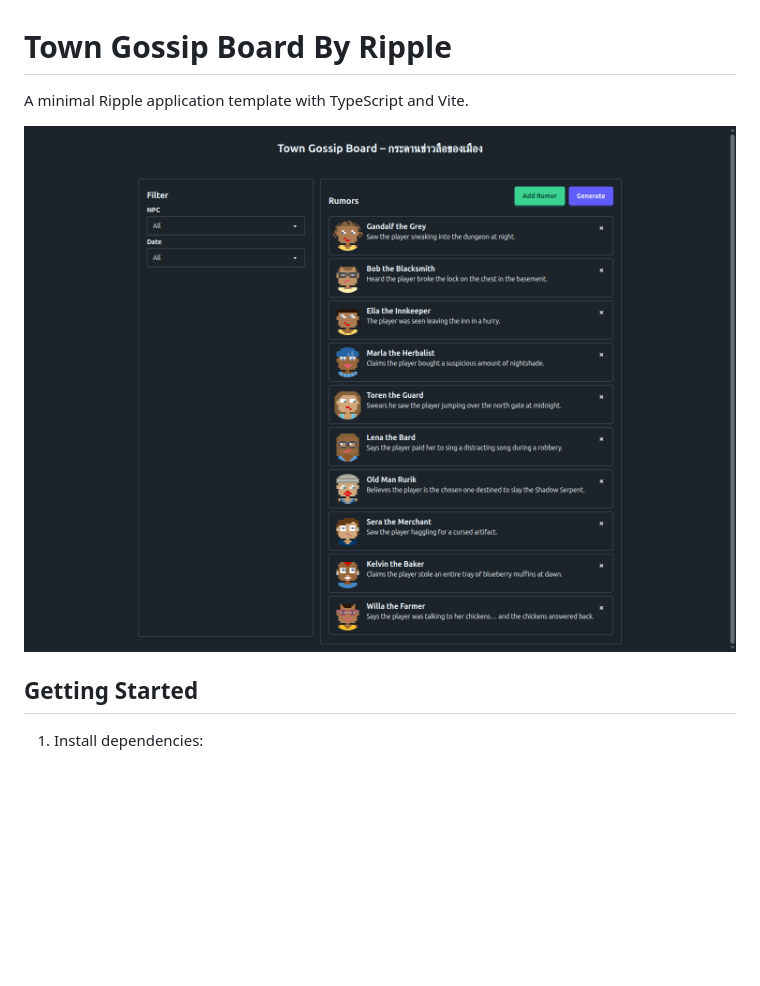
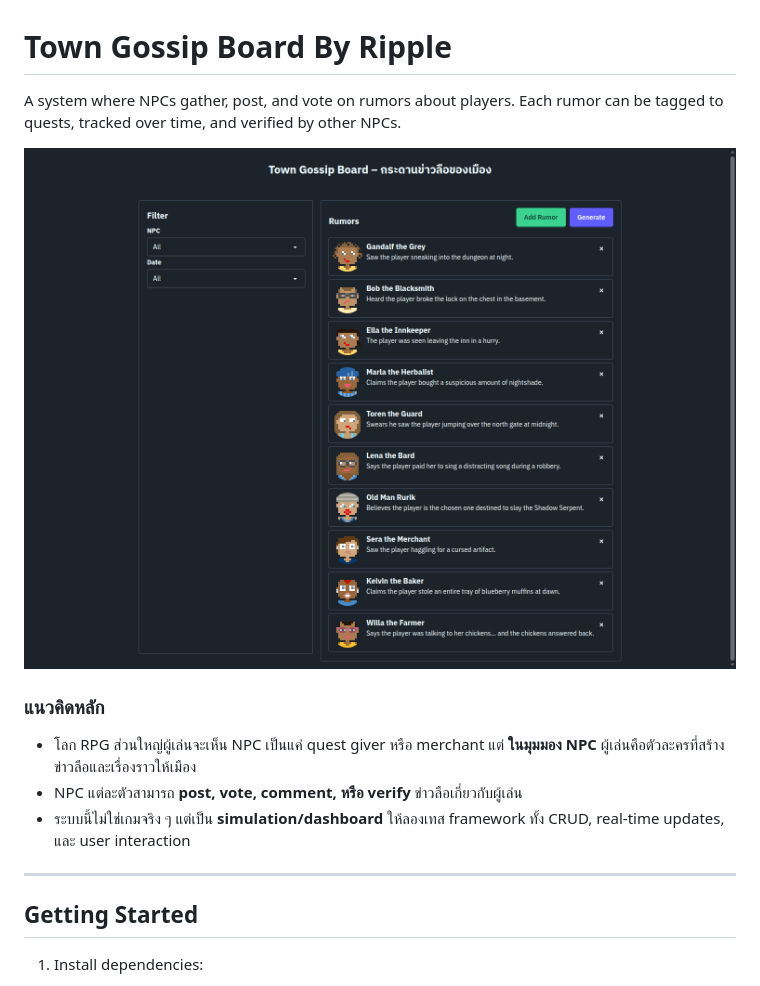
Before and after one commit to watchakorn-18k/town-gossip-board-ripple, a Markdown page: README.md, the part around the change printed below. Drawn GitHub-style; pictures changed too: image.png; blank space fills up the shorter version.

Commit message:
update README.md, image.png and src/index.css

```diff
--- a/README.md
+++ b/README.md
@@ -1,12 +1,20 @@
 # Town Gossip Board By Ripple
 
-A minimal Ripple application template with TypeScript and Vite.
+A system where NPCs gather, post, and vote on rumors about players. Each rumor can be tagged to quests, tracked over time, and verified by other NPCs.
 
 <div align="center">
 
 ![alt text](image.png)
 
 </div>
+
+### **แนวคิดหลัก**
+
+- โลก RPG ส่วนใหญ่ผู้เล่นจะเห็น NPC เป็นแค่ quest giver หรือ merchant แต่ **ในมุมมอง NPC** ผู้เล่นคือตัวละครที่สร้างข่าวลือและเรื่องราวให้เมือง
+- NPC แต่ละตัวสามารถ **post, vote, comment, หรือ verify** ข่าวลือเกี่ยวกับผู้เล่น
+- ระบบนี้ไม่ใช่เกมจริง ๆ แต่เป็น **simulation/dashboard** ให้ลองเทส framework ทั้ง CRUD, real-time updates, และ user interaction
+
+---
 
 ## Getting Started
 
```
Also changed, not shown: other parts of README.md (+35 -0 lines), 1 other file.
